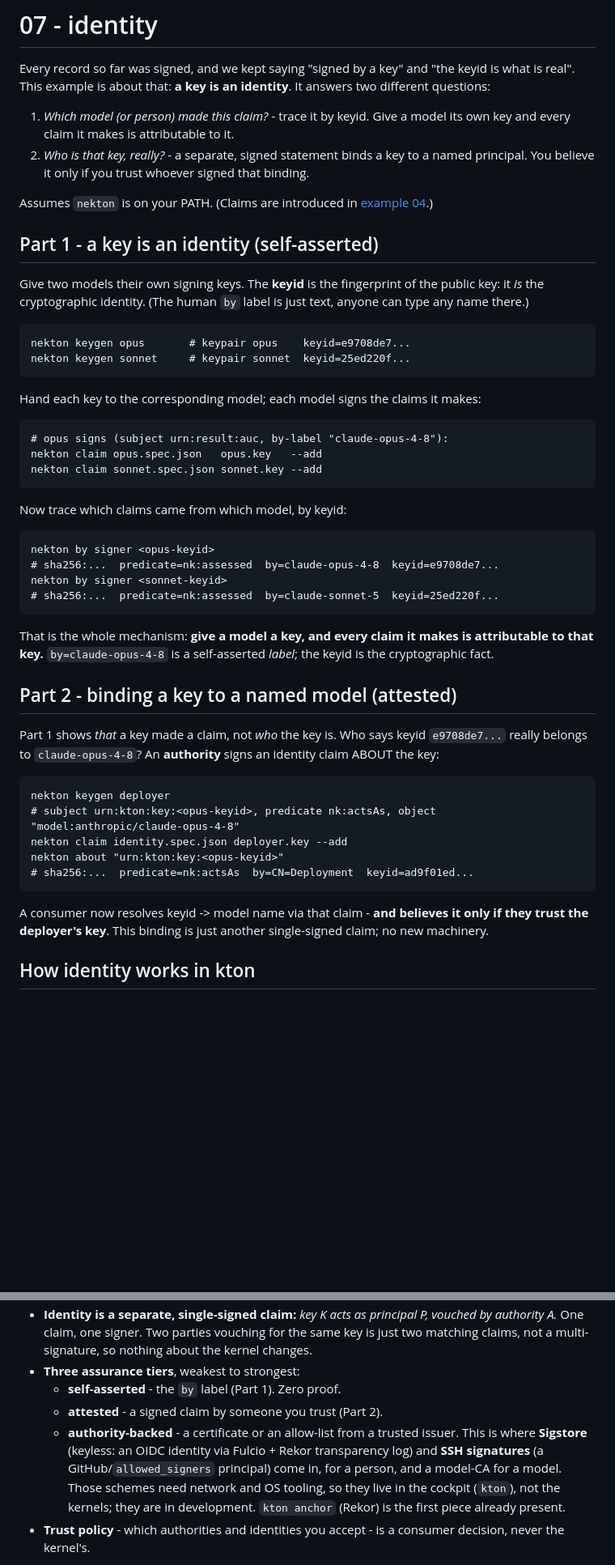
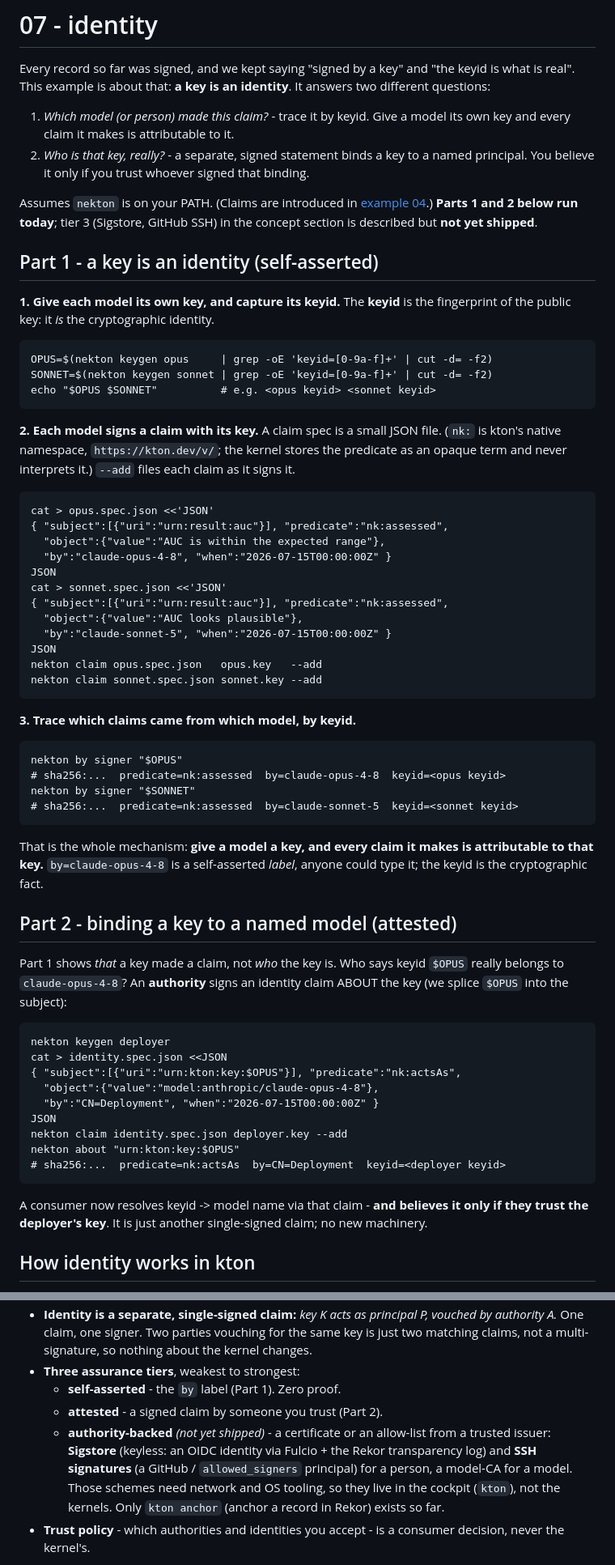
Before and after one commit to gitmick/kton-examples, a Markdown page: examples/07-identity/README.md, 2 parts joined by grey strips. Shown at 81% size. GitHub-like rendering; blank space fills up the shorter version.

Commit message:
07 README: make the walkthrough copy-paste runnable
Regression fix vs 02/04: show all three spec JSONs (opus/sonnet/identity) via heredocs, capture
keyids into shell variables (OPUS/SONNET) and splice $OPUS into the identity claim, so Part 1 and 2
run as written. Also: mark the seam (Parts 1-2 run today, tier 3 Sigstore/SSH described but not
shipped), explain the nk: native namespace inline, and genericize illustrative keyids. Sequence
tested end-to-end.

````diff
--- a/examples/07-identity/README.md
+++ b/examples/07-identity/README.md
@@ -8,53 +8,73 @@ This example is about that: **a key is an identity**. It answers two different q
 2. *Who is that key, really?* - a separate, signed statement binds a key to a named principal. You
    believe it only if you trust whoever signed that binding.
 
-Assumes `nekton` is on your PATH. (Claims are introduced in [example 04](../04-claim/).)
+Assumes `nekton` is on your PATH. (Claims are introduced in [example 04](../04-claim/).) **Parts 1 and
+2 below run today**; tier 3 (Sigstore, GitHub SSH) in the concept section is described but **not yet
+shipped**.
 
 ## Part 1 - a key is an identity (self-asserted)
 
-Give two models their own signing keys. The **keyid** is the fingerprint of the public key: it *is*
-the cryptographic identity. (The human `by` label is just text, anyone can type any name there.)
+**1. Give each model its own key, and capture its keyid.** The **keyid** is the fingerprint of the
+public key: it *is* the cryptographic identity.
 
 ```
-nekton keygen opus       # keypair opus    keyid=e9708de7...
-nekton keygen sonnet     # keypair sonnet  keyid=25ed220f...
+OPUS=$(nekton keygen opus     | grep -oE 'keyid=[0-9a-f]+' | cut -d= -f2)
+SONNET=$(nekton keygen sonnet | grep -oE 'keyid=[0-9a-f]+' | cut -d= -f2)
+echo "$OPUS $SONNET"          # e.g. <opus keyid> <sonnet keyid>
 ```
 
-Hand each key to the corresponding model; each model signs the claims it makes:
+**2. Each model signs a claim with its key.** A claim spec is a small JSON file. (`nk:` is kton's
+native namespace, `https://kton.dev/v/`; the kernel stores the predicate as an opaque term and never
+interprets it.) `--add` files each claim as it signs it.
 
 ```
-# opus signs (subject urn:result:auc, by-label "claude-opus-4-8"):
+cat > opus.spec.json <<'JSON'
+{ "subject":[{"uri":"urn:result:auc"}], "predicate":"nk:assessed",
+  "object":{"value":"AUC is within the expected range"},
+  "by":"claude-opus-4-8", "when":"2026-07-15T00:00:00Z" }
+JSON
+cat > sonnet.spec.json <<'JSON'
+{ "subject":[{"uri":"urn:result:auc"}], "predicate":"nk:assessed",
+  "object":{"value":"AUC looks plausible"},
+  "by":"claude-sonnet-5", "when":"2026-07-15T00:00:00Z" }
+JSON
 nekton claim opus.spec.json   opus.key   --add
 nekton claim sonnet.spec.json sonnet.key --add
 ```
 
-Now trace which claims came from which model, by keyid:
+**3. Trace which claims came from which model, by keyid.**
 
 ```
-nekton by signer <opus-keyid>
-# sha256:...  predicate=nk:assessed  by=claude-opus-4-8  keyid=e9708de7...
-nekton by signer <sonnet-keyid>
-# sha256:...  predicate=nk:assessed  by=claude-sonnet-5  keyid=25ed220f...
+nekton by signer "$OPUS"
+# sha256:...  predicate=nk:assessed  by=claude-opus-4-8  keyid=<opus keyid>
+nekton by signer "$SONNET"
+# sha256:...  predicate=nk:assessed  by=claude-sonnet-5  keyid=<sonnet keyid>
 ```
 
 That is the whole mechanism: **give a model a key, and every claim it makes is attributable to that
-key.** `by=claude-opus-4-8` is a self-asserted *label*; the keyid is the cryptographic fact.
+key.** `by=claude-opus-4-8` is a self-asserted *label*, anyone could type it; the keyid is the
+cryptographic fact.
 
 ## Part 2 - binding a key to a named model (attested)
 
-Part 1 shows *that* a key made a claim, not *who* the key is. Who says keyid `e9708de7...` really
-belongs to `claude-opus-4-8`? An **authority** signs an identity claim ABOUT the key:
+Part 1 shows *that* a key made a claim, not *who* the key is. Who says keyid `$OPUS` really belongs to
+`claude-opus-4-8`? An **authority** signs an identity claim ABOUT the key (we splice `$OPUS` into the
+subject):
 
 ```
 nekton keygen deployer
-# subject urn:kton:key:<opus-keyid>, predicate nk:actsAs, object "model:anthropic/claude-opus-4-8"
+cat > identity.spec.json <<JSON
+{ "subject":[{"uri":"urn:kton:key:$OPUS"}], "predicate":"nk:actsAs",
+  "object":{"value":"model:anthropic/claude-opus-4-8"},
+  "by":"CN=Deployment", "when":"2026-07-15T00:00:00Z" }
+JSON
 nekton claim identity.spec.json deployer.key --add
-nekton about "urn:kton:key:<opus-keyid>"
-# sha256:...  predicate=nk:actsAs  by=CN=Deployment  keyid=ad9f01ed...
+nekton about "urn:kton:key:$OPUS"
+# sha256:...  predicate=nk:actsAs  by=CN=Deployment  keyid=<deployer keyid>
 ```
 
 A consumer now resolves keyid -> model name via that claim - **and believes it only if they trust the
-deployer's key**. This binding is just another single-signed claim; no new machinery.
+deployer's key**. It is just another single-signed claim; no new machinery.
 
 ## How identity works in kton
 
@@ -67,11 +87,11 @@ deployer's key**. This binding is just another single-signed claim; no new machi
 - **Three assurance tiers**, weakest to strongest:
   - **self-asserted** - the `by` label (Part 1). Zero proof.
   - **attested** - a signed claim by someone you trust (Part 2).
-  - **authority-backed** - a certificate or an allow-list from a trusted issuer. This is where
-    **Sigstore** (keyless: an OIDC identity via Fulcio + Rekor transparency log) and **SSH signatures**
-    (a GitHub/`allowed_signers` principal) come in, for a person, and a model-CA for a model. Those
-    schemes need network and OS tooling, so they live in the cockpit (`kton`), not the kernels;
-    they are in development. `kton anchor` (Rekor) is the first piece already present.
+  - **authority-backed** *(not yet shipped)* - a certificate or an allow-list from a trusted issuer:
+    **Sigstore** (keyless: an OIDC identity via Fulcio + the Rekor transparency log) and **SSH
+    signatures** (a GitHub / `allowed_signers` principal) for a person, a model-CA for a model. Those
+    schemes need network and OS tooling, so they live in the cockpit (`kton`), not the kernels. Only
+    `kton anchor` (anchor a record in Rekor) exists so far.
 - **Trust policy** - which authorities and identities you accept - is a consumer decision, never the
   kernel's.
 
````
